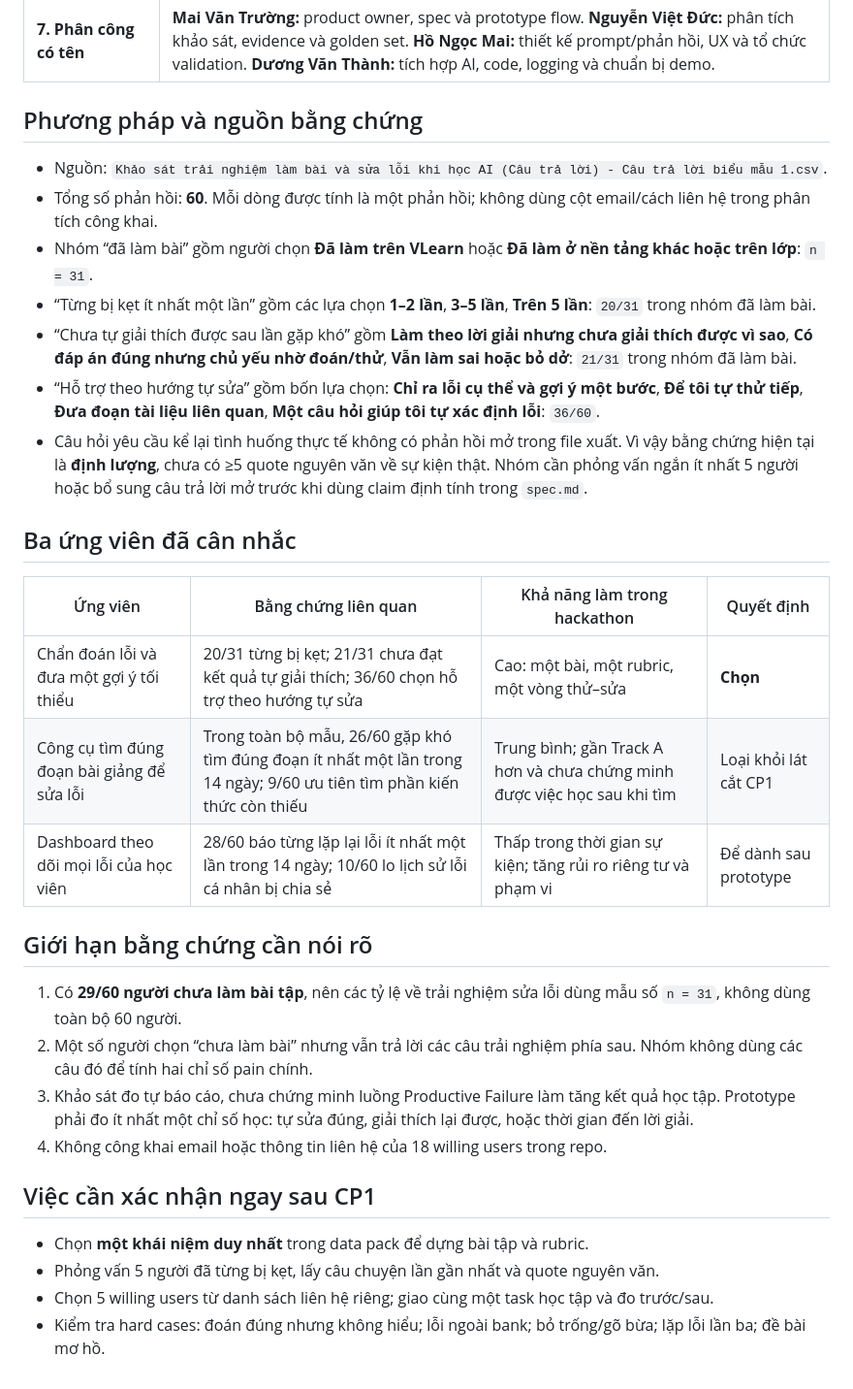
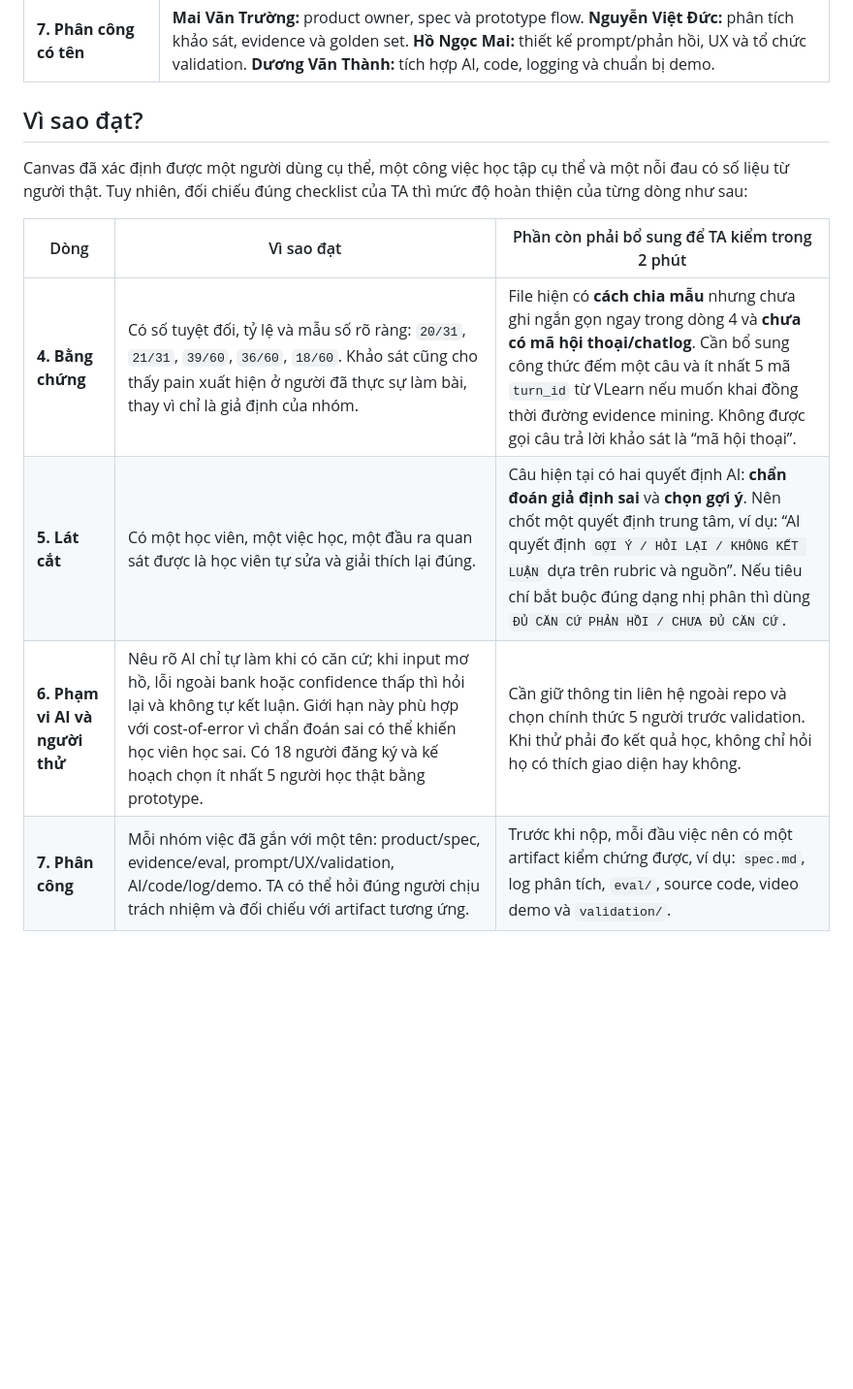
Before and after one commit to MaiTruong1312/K4-3B-E402-AIGAN, a Markdown page: canvas-cp1.md, the part around the change. Shown at 97% size. Rendered like a GitHub page; blank space fills up the shorter version.

Commit message:
Sửa canvas-cp1.md

```diff
--- a/canvas-cp1.md
+++ b/canvas-cp1.md
@@ -16,34 +16,13 @@
 | **6. Automation + người thử** | **Conditional automation:** AI tự chẩn đoán và gợi ý khi có đủ căn cứ từ rubric và tài liệu; nếu câu trả lời mơ hồ, lỗi ngoài misconception bank hoặc độ chắc chắn thấp thì hỏi lại và cho học viên xem nguồn, không tự kết luận. Khảo sát có **18 người đăng ký thử**; nhóm chọn ít nhất **5 người** để thực sự học một đoạn bằng prototype. Thông tin liên hệ được giữ ngoài repo công khai. |
 | **7. Phân công có tên** | **Mai Văn Trường:** product owner, spec và prototype flow. **Nguyễn Việt Đức:** phân tích khảo sát, evidence và golden set. **Hồ Ngọc Mai:** thiết kế prompt/phản hồi, UX và tổ chức validation. **Dương Văn Thành:** tích hợp AI, code, logging và chuẩn bị demo. |
 
-## Phương pháp và nguồn bằng chứng
+## Vì sao đạt?
 
-- Nguồn: `Khảo sát trải nghiệm làm bài và sửa lỗi khi học AI (Câu trả lời) - Câu trả lời biểu mẫu 1.csv`.
-- Tổng số phản hồi: **60**. Mỗi dòng được tính là một phản hồi; không dùng cột email/cách liên hệ trong phân tích công khai.
-- Nhóm “đã làm bài” gồm người chọn **Đã làm trên VLearn** hoặc **Đã làm ở nền tảng khác hoặc trên lớp**: `n = 31`.
-- “Từng bị kẹt ít nhất một lần” gồm các lựa chọn **1–2 lần**, **3–5 lần**, **Trên 5 lần**: `20/31` trong nhóm đã làm bài.
-- “Chưa tự giải thích được sau lần gặp khó” gồm **Làm theo lời giải nhưng chưa giải thích được vì sao**, **Có đáp án đúng nhưng chủ yếu nhờ đoán/thử**, **Vẫn làm sai hoặc bỏ dở**: `21/31` trong nhóm đã làm bài.
-- “Hỗ trợ theo hướng tự sửa” gồm bốn lựa chọn: **Chỉ ra lỗi cụ thể và gợi ý một bước**, **Để tôi tự thử tiếp**, **Đưa đoạn tài liệu liên quan**, **Một câu hỏi giúp tôi tự xác định lỗi**: `36/60`.
-- Câu hỏi yêu cầu kể lại tình huống thực tế không có phản hồi mở trong file xuất. Vì vậy bằng chứng hiện tại là **định lượng**, chưa có ≥5 quote nguyên văn về sự kiện thật. Nhóm cần phỏng vấn ngắn ít nhất 5 người hoặc bổ sung câu trả lời mở trước khi dùng claim định tính trong `spec.md`.
+Canvas đã xác định được một người dùng cụ thể, một công việc học tập cụ thể và một nỗi đau có số liệu từ người thật. Tuy nhiên, đối chiếu đúng checklist của TA thì mức độ hoàn thiện của từng dòng như sau:
 
-## Ba ứng viên đã cân nhắc
-
-| Ứng viên | Bằng chứng liên quan | Khả năng làm trong hackathon | Quyết định |
-|---|---|---|---|
-| Chẩn đoán lỗi và đưa một gợi ý tối thiểu | 20/31 từng bị kẹt; 21/31 chưa đạt kết quả tự giải thích; 36/60 chọn hỗ trợ theo hướng tự sửa | Cao: một bài, một rubric, một vòng thử–sửa | **Chọn** |
-| Công cụ tìm đúng đoạn bài giảng để sửa lỗi | Trong toàn bộ mẫu, 26/60 gặp khó tìm đúng đoạn ít nhất một lần trong 14 ngày; 9/60 ưu tiên tìm phần kiến thức còn thiếu | Trung bình; gần Track A hơn và chưa chứng minh được việc học sau khi tìm | Loại khỏi lát cắt CP1 |
-| Dashboard theo dõi mọi lỗi của học viên | 28/60 báo từng lặp lại lỗi ít nhất một lần trong 14 ngày; 10/60 lo lịch sử lỗi cá nhân bị chia sẻ | Thấp trong thời gian sự kiện; tăng rủi ro riêng tư và phạm vi | Để dành sau prototype |
-
-## Giới hạn bằng chứng cần nói rõ
-
-1. Có **29/60 người chưa làm bài tập**, nên các tỷ lệ về trải nghiệm sửa lỗi dùng mẫu số `n = 31`, không dùng toàn bộ 60 người.
-2. Một số người chọn “chưa làm bài” nhưng vẫn trả lời các câu trải nghiệm phía sau. Nhóm không dùng các câu đó để tính hai chỉ số pain chính.
-3. Khảo sát đo tự báo cáo, chưa chứng minh luồng Productive Failure làm tăng kết quả học tập. Prototype phải đo ít nhất một chỉ số học: tự sửa đúng, giải thích lại được, hoặc thời gian đến lời giải.
-4. Không công khai email hoặc thông tin liên hệ của 18 willing users trong repo.
-
-## Việc cần xác nhận ngay sau CP1
-
-- Chọn **một khái niệm duy nhất** trong data pack để dựng bài tập và rubric.
-- Phỏng vấn 5 người đã từng bị kẹt, lấy câu chuyện lần gần nhất và quote nguyên văn.
-- Chọn 5 willing users từ danh sách liên hệ riêng; giao cùng một task học tập và đo trước/sau.
-- Kiểm tra hard cases: đoán đúng nhưng không hiểu; lỗi ngoài bank; bỏ trống/gõ bừa; lặp lỗi lần ba; đề bài mơ hồ.
+| Dòng | Vì sao đạt | Phần còn phải bổ sung để TA kiểm trong 2 phút |
+|---|---|---|
+| **4. Bằng chứng** | Có số tuyệt đối, tỷ lệ và mẫu số rõ ràng: `20/31`, `21/31`, `39/60`, `36/60`, `18/60`. Khảo sát cũng cho thấy pain xuất hiện ở người đã thực sự làm bài, thay vì chỉ là giả định của nhóm. | File hiện có **cách chia mẫu** nhưng chưa ghi ngắn gọn ngay trong dòng 4 và **chưa có mã hội thoại/chatlog**. Cần bổ sung công thức đếm một câu và ít nhất 5 mã `turn_id` từ VLearn nếu muốn khai đồng thời đường evidence mining. Không được gọi câu trả lời khảo sát là “mã hội thoại”. |
+| **5. Lát cắt** | Có một học viên, một việc học, một đầu ra quan sát được là học viên tự sửa và giải thích lại đúng. | Câu hiện tại có hai quyết định AI: **chẩn đoán giả định sai** và **chọn gợi ý**. Nên chốt một quyết định trung tâm, ví dụ: “AI quyết định `GỢI Ý / HỎI LẠI / KHÔNG KẾT LUẬN` dựa trên rubric và nguồn”. Nếu tiêu chí bắt buộc đúng dạng nhị phân thì dùng `ĐỦ CĂN CỨ PHẢN HỒI / CHƯA ĐỦ CĂN CỨ`. |
+| **6. Phạm vi AI và người thử** | Nêu rõ AI chỉ tự làm khi có căn cứ; khi input mơ hồ, lỗi ngoài bank hoặc confidence thấp thì hỏi lại và không tự kết luận. Giới hạn này phù hợp với cost-of-error vì chẩn đoán sai có thể khiến học viên học sai. Có 18 người đăng ký và kế hoạch chọn ít nhất 5 người học thật bằng prototype. | Cần giữ thông tin liên hệ ngoài repo và chọn chính thức 5 người trước validation. Khi thử phải đo kết quả học, không chỉ hỏi họ có thích giao diện hay không. |
+| **7. Phân công** | Mỗi nhóm việc đã gắn với một tên: product/spec, evidence/eval, prompt/UX/validation, AI/code/log/demo. TA có thể hỏi đúng người chịu trách nhiệm và đối chiếu với artifact tương ứng. | Trước khi nộp, mỗi đầu việc nên có một artifact kiểm chứng được, ví dụ: `spec.md`, log phân tích, `eval/`, source code, video demo và `validation/`. |
```
